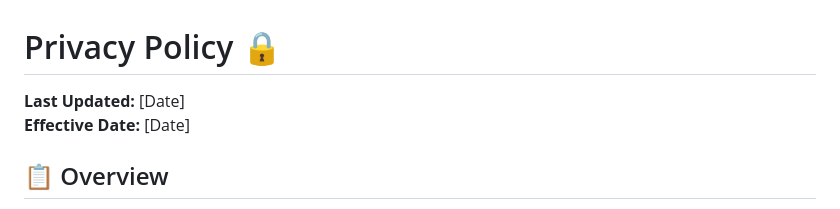
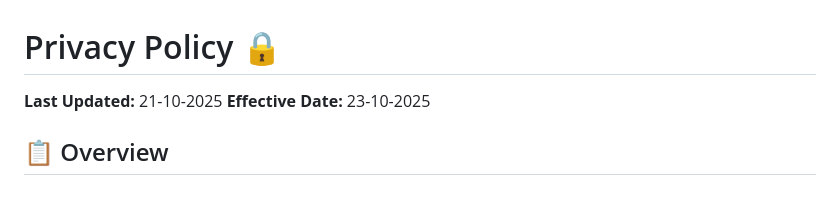
Before and after one commit to register360/webburnstech.com, a Markdown page: PRIVACY.md, the part around the change. Drawn GitHub-style.

```diff
--- a/PRIVACY.md
+++ b/PRIVACY.md
@@ -1,7 +1,7 @@
 # Privacy Policy 🔒
 
-**Last Updated:** [Date]
-**Effective Date:** [Date]
+**Last Updated:** 21-10-2025
+**Effective Date:** 23-10-2025
 
 ## 📋 Overview
 
```
